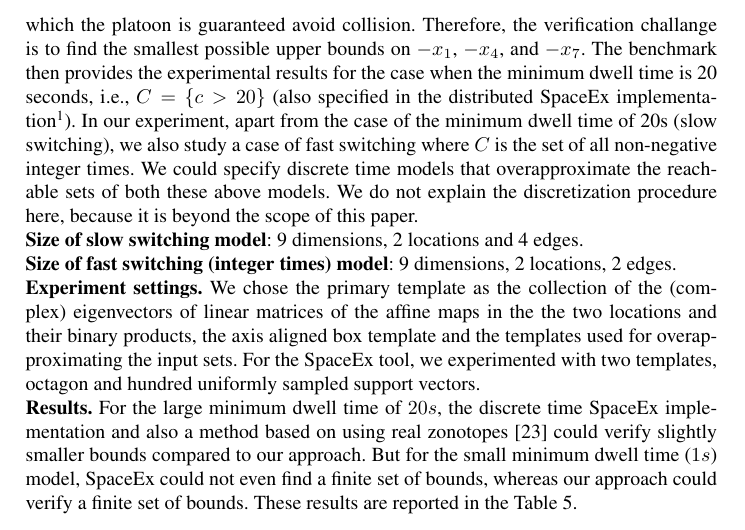
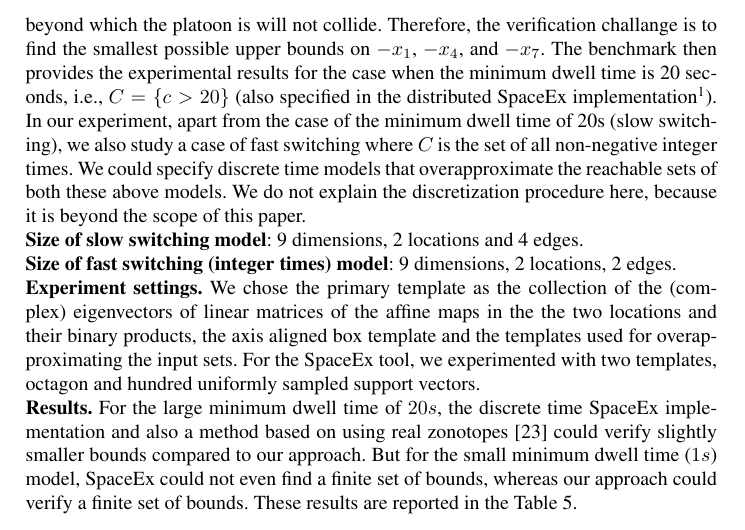
Before and after one commit to asarvind/ComplexZonotope, a LaTeX paper (LinHybridSystem/report/main.tex, which reads LinHybridSystem/report/benchmarks.tex): part of page 15 of 20, cut so that both start at the same text. Compiled offline with pdfLaTeX.

Commit message:
updated repo

```diff
--- a/LinHybridSystem/report/benchmarks.tex
+++ b/LinHybridSystem/report/benchmarks.tex
@@ -409,8 +409,7 @@ when the switching can happen.
 The state of the system is a $9$ dimensional vector $x$ (see appendix).
  Any upper bounds on $-x_1$, $-x_4$, and $-x_7$ provide lower limits
  on the reference distances of $M_1$, $M_2$ and $M_3$ to their
- successor vehicles, beyond which the platoon is guaranteed avoid
- collision.  Therefore, the verification challange is to find the
+ successor vehicles, beyond which the platoon is will not collide.  Therefore, the verification challange is to find the
  smallest possible upper bounds on $-x_1$, $-x_4$, and $-x_7$.  The
  benchmark then provides the experimental results for the case when
  the minimum dwell time is 20 seconds, i.e., $C=\{c>20\}$ (also
```
